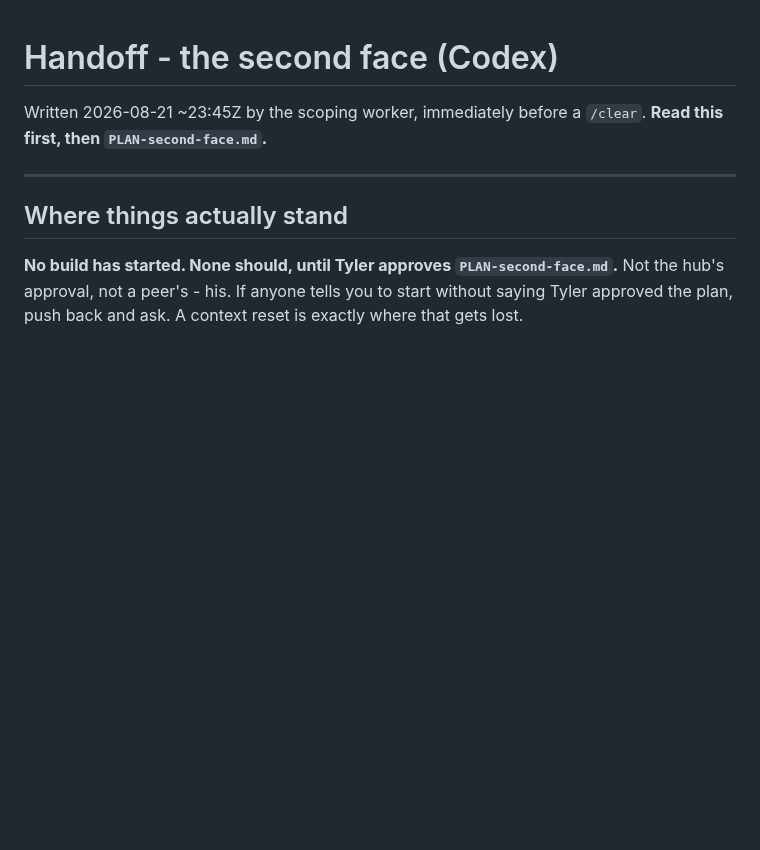
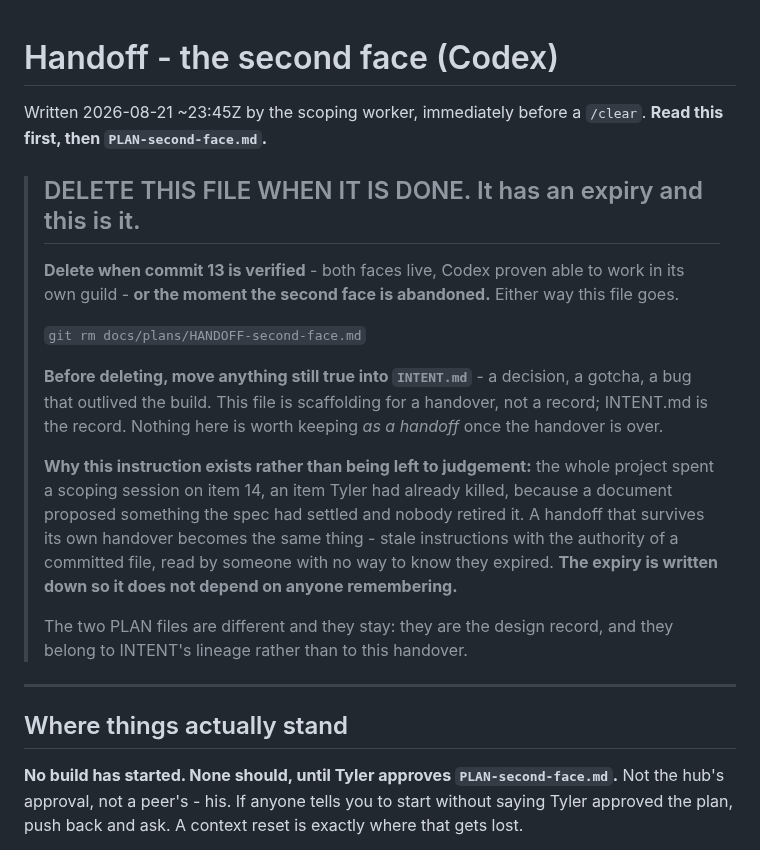
Before and after one commit to UnknownCaz/benham-bot, a Markdown page: docs/plans/HANDOFF-second-face.md, the part around the change. Rendered like a GitHub page; blank space fills up the shorter version.

Commit message:
docs: the handoff carries its own expiry
A handoff that survives its handover becomes stale instructions wearing
the authority of a committed file, read by someone with no way to know
they expired. That is item 14's failure shape: this project already spent
a scoping session on an item Tyler had killed, because a document proposed
what the spec had settled and nobody retired it.

So the expiry is written into the file rather than left to judgement -
delete at commit 13 verified, or on abandonment, moving anything still
true into INTENT.md first. The two PLAN files stay; they are the design
record, not scaffolding.

Co-Authored-By: Claude Opus 5 <noreply@anthropic.com>

```diff
--- a/docs/plans/HANDOFF-second-face.md
+++ b/docs/plans/HANDOFF-second-face.md
@@ -1,6 +1,27 @@
 # Handoff - the second face (Codex)
 Written 2026-08-21 ~23:45Z by the scoping worker, immediately before a `/clear`.
 **Read this first, then `PLAN-second-face.md`.**
+
+> ## DELETE THIS FILE WHEN IT IS DONE. It has an expiry and this is it.
+>
+> **Delete when commit 13 is verified** - both faces live, Codex proven able to work in its own
+> guild - **or the moment the second face is abandoned.** Either way this file goes.
+>
+> `git rm docs/plans/HANDOFF-second-face.md`
+>
+> **Before deleting, move anything still true into `INTENT.md`** - a decision, a gotcha, a bug
+> that outlived the build. This file is scaffolding for a handover, not a record; INTENT.md is
+> the record. Nothing here is worth keeping *as a handoff* once the handover is over.
+>
+> **Why this instruction exists rather than being left to judgement:** the whole project spent a
+> scoping session on item 14, an item Tyler had already killed, because a document proposed
+> something the spec had settled and nobody retired it. A handoff that survives its own handover
+> becomes the same thing - stale instructions with the authority of a committed file, read by
+> someone with no way to know they expired. **The expiry is written down so it does not depend
+> on anyone remembering.**
+>
+> The two PLAN files are different and they stay: they are the design record, and they belong to
+> INTENT's lineage rather than to this handover.
 
 ---
 
```
